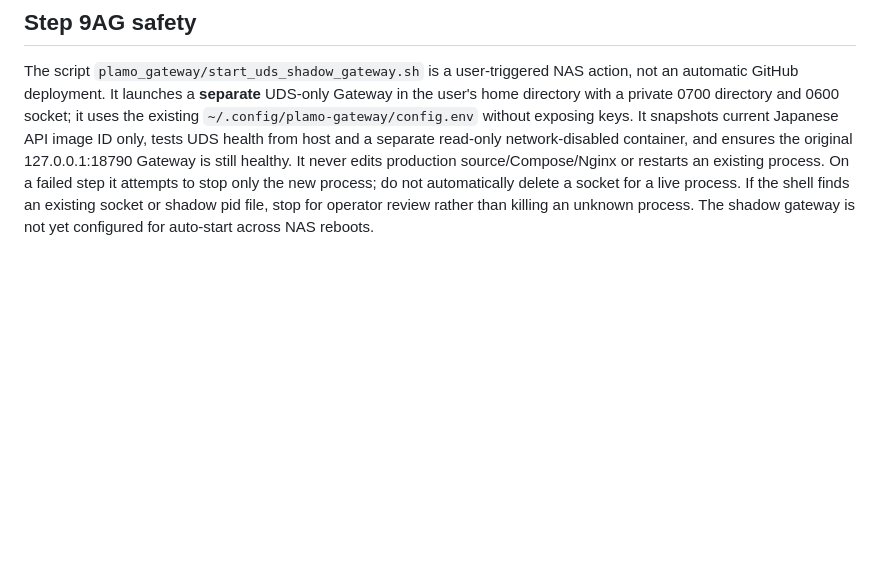
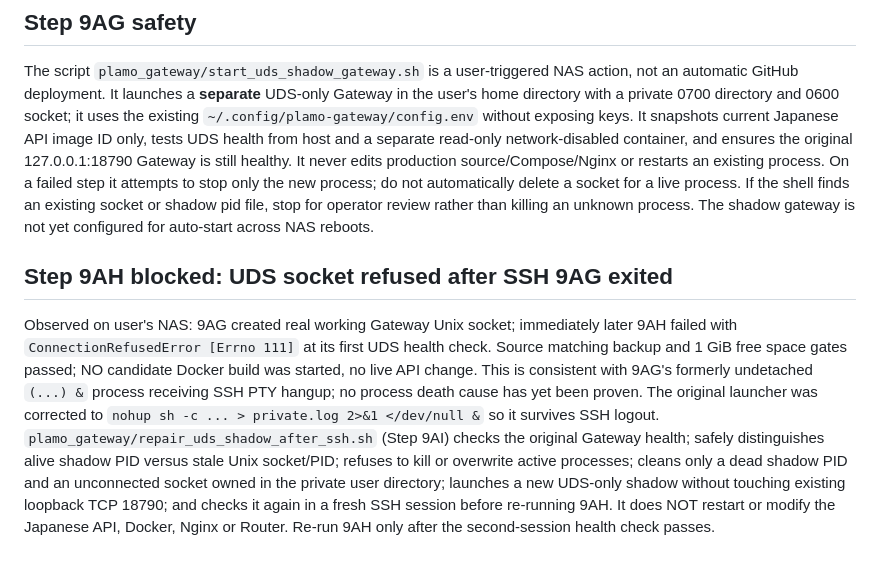
Before and after one commit to kanuli/japanese-vocab-game, a Markdown page: plamo_gateway/8443-integration.md, the part around the change. Drawn GitHub-style; blank space fills up the shorter version.

Commit message:
Document 9AH socket refusal, safe UDS shadow repair, and cross-session health requirement

```diff
--- a/plamo_gateway/8443-integration.md
+++ b/plamo_gateway/8443-integration.md
@@ -53,3 +53,7 @@ The above files are **staged only** in draft PR #14. We have prior independent e
 ## Step 9AG safety
 
 The script `plamo_gateway/start_uds_shadow_gateway.sh` is a user-triggered NAS action, not an automatic GitHub deployment. It launches a **separate** UDS-only Gateway in the user's home directory with a private 0700 directory and 0600 socket; it uses the existing `~/.config/plamo-gateway/config.env` without exposing keys. It snapshots current Japanese API image ID only, tests UDS health from host and a separate read-only network-disabled container, and ensures the original 127.0.0.1:18790 Gateway is still healthy. It never edits production source/Compose/Nginx or restarts an existing process. On a failed step it attempts to stop only the new process; do not automatically delete a socket for a live process. If the shell finds an existing socket or shadow pid file, stop for operator review rather than killing an unknown process. The shadow gateway is not yet configured for auto-start across NAS reboots.
+
+## Step 9AH blocked: UDS socket refused after SSH 9AG exited
+
+Observed on user's NAS: 9AG created real working Gateway Unix socket; immediately later 9AH failed with `ConnectionRefusedError [Errno 111]` at its first UDS health check. Source matching backup and 1 GiB free space gates passed; NO candidate Docker build was started, no live API change. This is consistent with 9AG's formerly undetached `(...) &` process receiving SSH PTY hangup; no process death cause has yet been proven. The original launcher was corrected to `nohup sh -c ... > private.log 2>&1 </dev/null &` so it survives SSH logout. `plamo_gateway/repair_uds_shadow_after_ssh.sh` (Step 9AI) checks the original Gateway health; safely distinguishes alive shadow PID versus stale Unix socket/PID; refuses to kill or overwrite active processes; cleans only a dead shadow PID and an unconnected socket owned in the private user directory; launches a new UDS-only shadow without touching existing loopback TCP 18790; and checks it again in a fresh SSH session before re-running 9AH. It does NOT restart or modify the Japanese API, Docker, Nginx or Router. Re-run 9AH only after the second-session health check passes.
```
